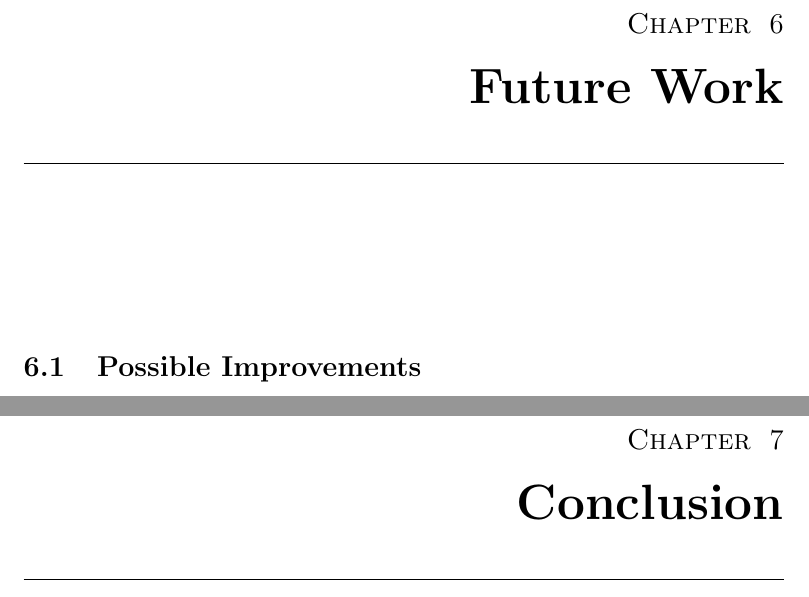
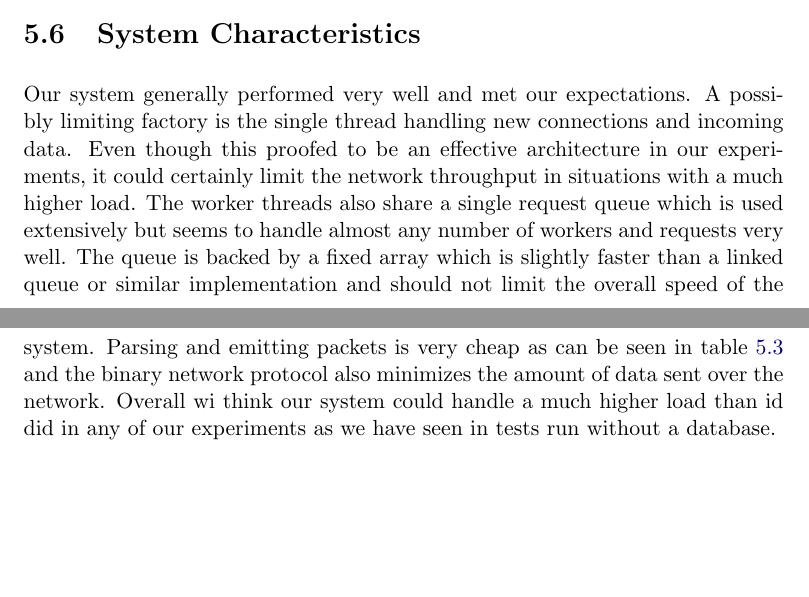
Before and after one commit to dola/TelestoReport, a LaTeX thesis (report.tex): two parts of pages 39 and 40 of 42 before the commit and two parts of pages 38 and 39 of 41 after it, joined at a grey line, cut at the place of the change, the shorter picture padded with empty space. The pictures show the PDF file report.pdf that the author committed with the source.

Commit message:
System characteristics

```diff
--- a/report.tex
+++ b/report.tex
@@ -1445,6 +1442,18 @@ and source code management system.
     we payed close attention to the usage of memory, CPU and the network to make sure they wouldn't
     interfere with each other.
 
+\section{System Characteristics}
+	Our system generally performed very well and met our expectations. A possibly limiting factory is
+	the single thread handling new connections and incoming data. Even though this proofed to be an
+	effective architecture in our experiments, it could certainly limit the network throughput in
+	situations with a much higher load. The worker threads also share a
+	single request queue which is used extensively but seems to handle almost any number of workers
+	and requests very well. The queue is backed by a fixed array which is slightly faster than
+	a linked queue or similar implementation and should not limit the overall speed of the system.
+	Parsing and emitting packets is very cheap as can be seen
+	in \cref{tbl:benchmark} and the binary network protocol also minimizes the amount of data sent
+	over the network. Overall wi think our system could handle a much higher load than id did in any
+	of our experiments as we have seen in tests run without a database.
 
 \chapter{Conclusion}
     As discussed in \cref{ch:evaluation}, the major bottleneck in the
```
Also changed, not shown: report.pdf, report.tex (7 more changed lines).
